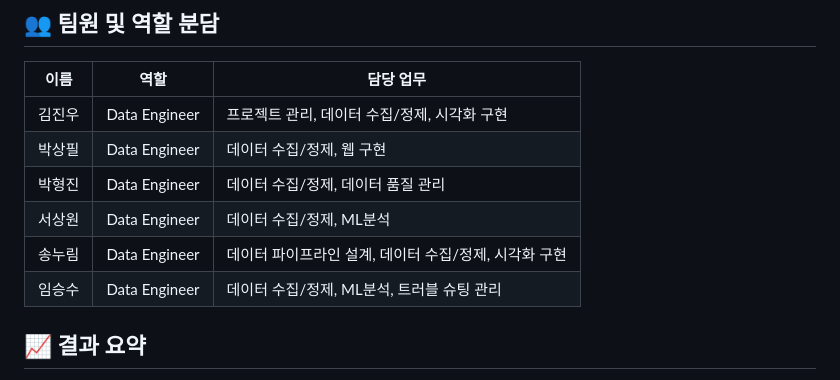
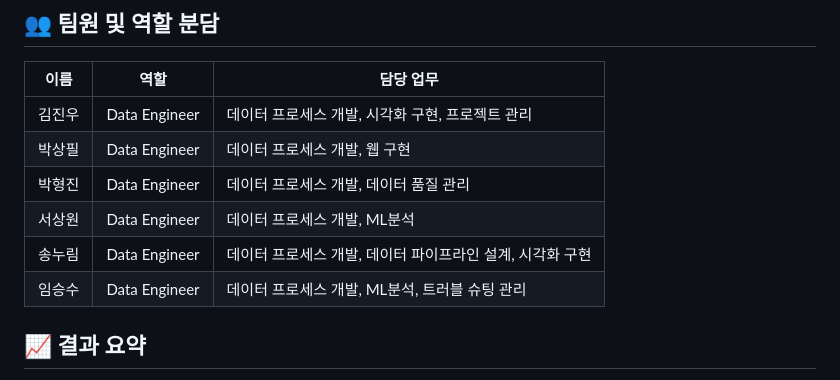
Before and after one commit to FirstAirline/firstairline-core, a Markdown page: README.md, the part around the change. Drawn GitHub-style.

```diff
--- a/README.md
+++ b/README.md
@@ -73,12 +73,12 @@
 
 | 이름 | 역할            | 담당 업무                                  |
 |------|-----------------|--------------------------------------------|
-| 김진우   | Data Engineer  |  프로젝트 관리, 데이터 수집/정제, 시각화 구현               |
-| 박상필   | Data Engineer   |   데이터 수집/정제, 웹 구현           |
-| 박형진    | Data Engineer         |  데이터 수집/정제, 데이터 품질 관리             |
-| 서상원    | Data Engineer    |   데이터 수집/정제, ML분석                 |
-| 송누림    | Data Engineer         |  데이터 파이프라인 설계, 데이터 수집/정제, 시각화 구현          |
-| 임승수    | Data Engineer         |   데이터 수집/정제, ML분석, 트러블 슈팅 관리               |
+| 김진우   | Data Engineer  |  데이터 프로세스 개발, 시각화 구현, 프로젝트 관리               |
+| 박상필   | Data Engineer   |   데이터 프로세스 개발, 웹 구현           |
+| 박형진    | Data Engineer         |  데이터 프로세스 개발, 데이터 품질 관리             |
+| 서상원    | Data Engineer    |   데이터 프로세스 개발, ML분석                 |
+| 송누림    | Data Engineer         |  데이터 프로세스 개발, 데이터 파이프라인 설계, 시각화 구현          |
+| 임승수    | Data Engineer         |   데이터 프로세스 개발, ML분석, 트러블 슈팅 관리               |
 
 
 ## 📈 결과 요약
```
